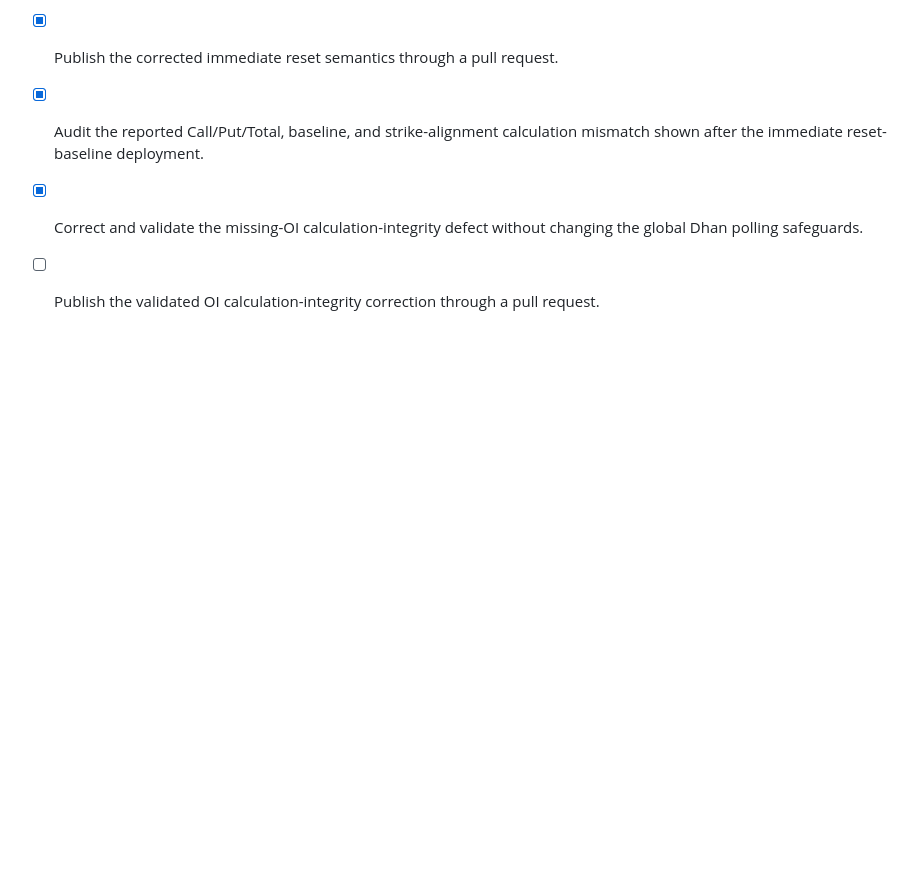
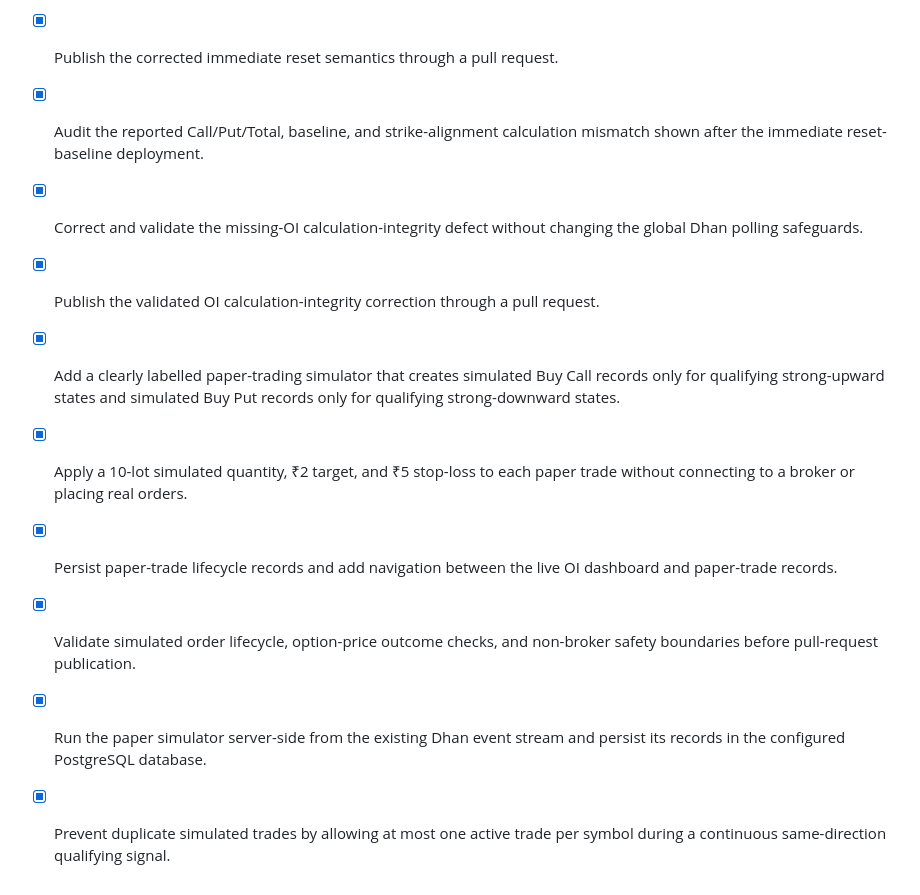
Before and after one commit to adarsh-raj-001/OI-PULSE-AD, a Markdown page: todo.md, the part around the change. Rendered like a GitHub page; blank space fills up the shorter version.

```diff
--- a/todo.md
+++ b/todo.md
@@ -46,4 +46,10 @@
 - [x] Publish the corrected immediate reset semantics through a pull request.
 - [x] Audit the reported Call/Put/Total, baseline, and strike-alignment calculation mismatch shown after the immediate reset-baseline deployment.
 - [x] Correct and validate the missing-OI calculation-integrity defect without changing the global Dhan polling safeguards.
-- [ ] Publish the validated OI calculation-integrity correction through a pull request.
+- [x] Publish the validated OI calculation-integrity correction through a pull request.
+- [x] Add a clearly labelled paper-trading simulator that creates simulated Buy Call records only for qualifying strong-upward states and simulated Buy Put records only for qualifying strong-downward states.
+- [x] Apply a 10-lot simulated quantity, ₹2 target, and ₹5 stop-loss to each paper trade without connecting to a broker or placing real orders.
+- [x] Persist paper-trade lifecycle records and add navigation between the live OI dashboard and paper-trade records.
+- [x] Validate simulated order lifecycle, option-price outcome checks, and non-broker safety boundaries before pull-request publication.
+- [x] Run the paper simulator server-side from the existing Dhan event stream and persist its records in the configured PostgreSQL database.
+- [x] Prevent duplicate simulated trades by allowing at most one active trade per symbol during a continuous same-direction qualifying signal.
```
Also changed, not shown: README.md (+31 -0 lines).
